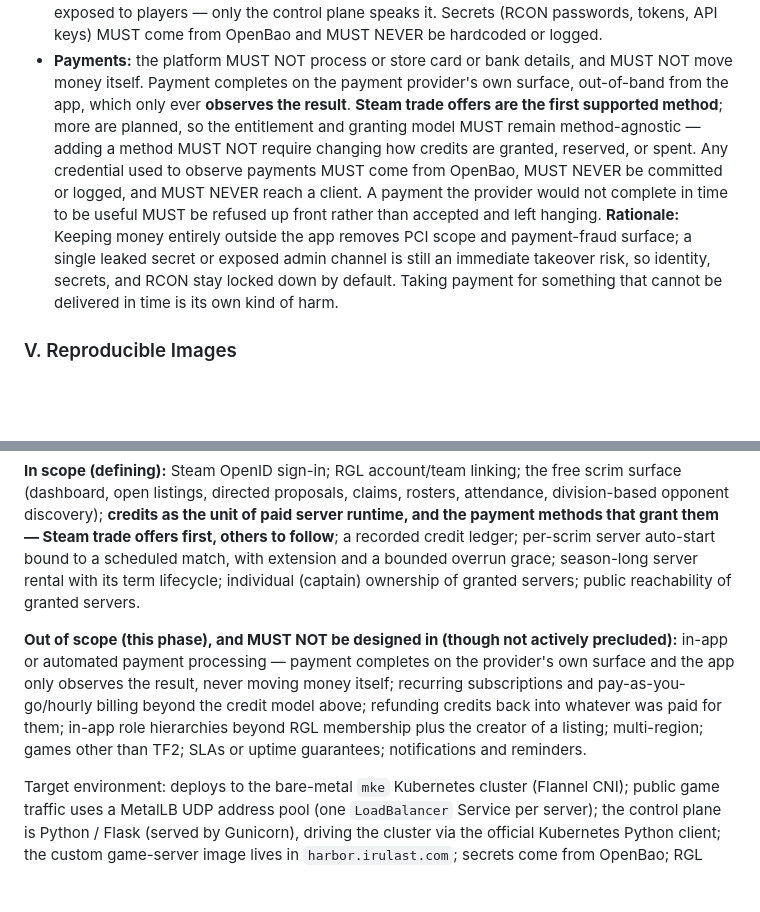
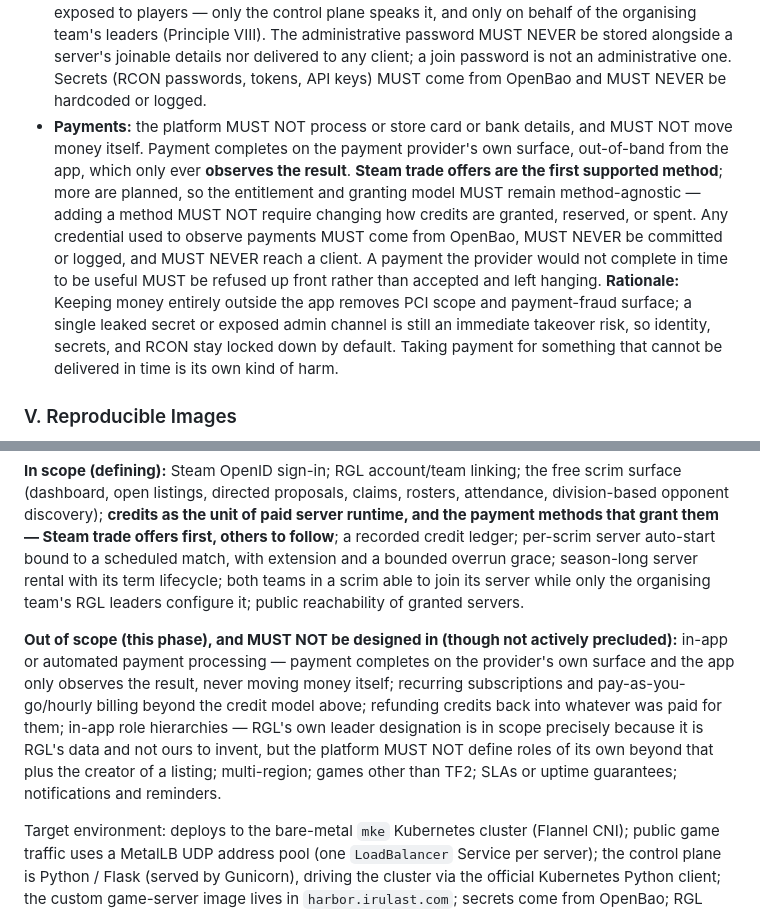
Before and after one commit to JackJohnsonGitHub/TF2-Scrims, a Markdown page: .specify/memory/constitution.md, 2 parts joined by grey strips. Drawn GitHub-style; blank space fills up the shorter version.

```diff
--- a/.specify/memory/constitution.md
+++ b/.specify/memory/constitution.md
@@ -66,6 +62,9 @@ Templates and docs requiring updates:
 Follow-up TODOs:
   - Season-long rented servers remain in scope but have no defined unit of purchase. Credits cover
     per-scrim runtime only. Define the season-term unit before specifying that product.
+  - A season-term server has no scrim and therefore no "organising team". Control currently falls back
+    to the team the server is bound to; confirm that is the intended rule when season rental is
+    specified.
   - RATIFICATION_DATE unchanged (2026-07-09, original adoption).
 -->
 
@@ -119,8 +118,10 @@ Identity, secrets, and payments are guarded by default:
   submitted ids. A Steam sign-in assertion MUST be verified as having been issued **to this
   deployment**, not merely as validly signed.
 - **RCON & secrets:** no server is reachable without an RCON password; RCON MUST NEVER be exposed
-  to players — only the control plane speaks it. Secrets (RCON passwords, tokens, API keys) MUST
-  come from OpenBao and MUST NEVER be hardcoded or logged.
+  to players — only the control plane speaks it, and only on behalf of the organising team's leaders
+  (Principle VIII). The administrative password MUST NEVER be stored alongside a server's joinable
+  details nor delivered to any client; a join password is not an administrative one. Secrets (RCON
+  passwords, tokens, API keys) MUST come from OpenBao and MUST NEVER be hardcoded or logged.
 - **Payments:** the platform MUST NOT process or store card or bank details, and MUST NOT move money
   itself. Payment completes on the payment provider's own surface, out-of-band from the app, which
   only ever **observes the result**. **Steam trade offers are the first supported method**; more are
@@ -210,14 +228,17 @@ console.
 discovery); **credits as the unit of paid server runtime, and the payment methods that grant them —
 Steam trade offers first, others to follow**; a recorded credit ledger; per-scrim server auto-start
 bound to a scheduled match, with extension and a bounded overrun grace; season-long server rental
-with its term lifecycle; individual (captain) ownership of granted servers; public reachability of
+with its term lifecycle; both teams in a scrim able to join its server while only the organising
+team's RGL leaders configure it; public reachability of
 granted servers.
 
 **Out of scope (this phase), and MUST NOT be designed in (though not actively precluded):** in-app
 or automated payment processing — payment completes on the provider's own surface and the app only
 observes the result, never moving money itself; recurring subscriptions and pay-as-you-go/hourly
 billing beyond the credit model above; refunding credits back into whatever was paid for them;
-in-app role hierarchies beyond RGL membership plus the creator of a listing; multi-region; games
+in-app role hierarchies — RGL's own leader designation is in scope precisely because it is RGL's
+data and not ours to invent, but the platform MUST NOT define roles of its own beyond that plus the
+creator of a listing; multi-region; games
 other than TF2; SLAs or uptime guarantees; notifications and reminders.
 
 Target environment: deploys to the bare-metal `mke` Kubernetes cluster (Flannel CNI); public game
```
Also changed, not shown: other parts of .specify/memory/constitution.md (+72 -59 lines), README.md (+5 -2 lines), specs/005-servers-page/spec.md (+14 -5 lines).
